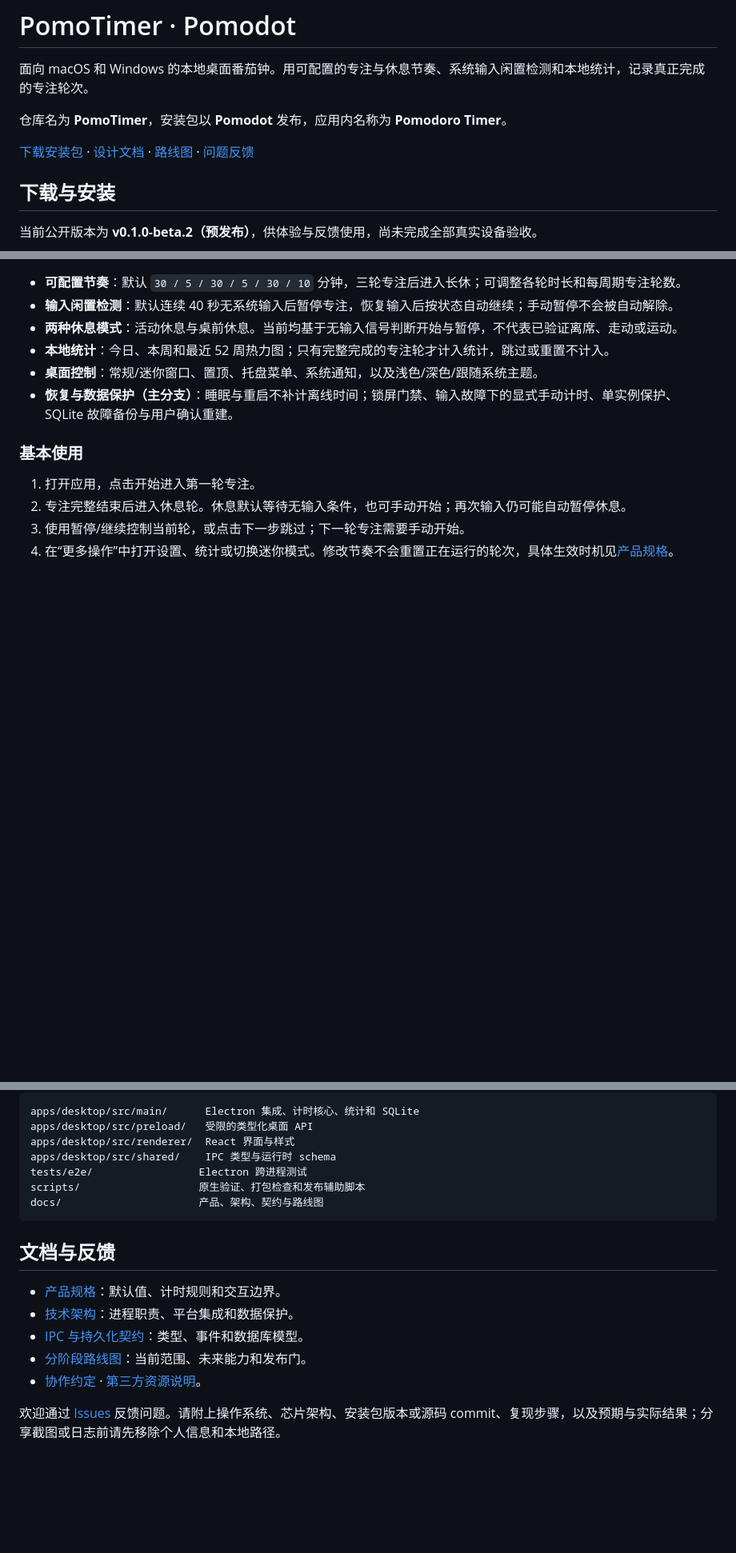
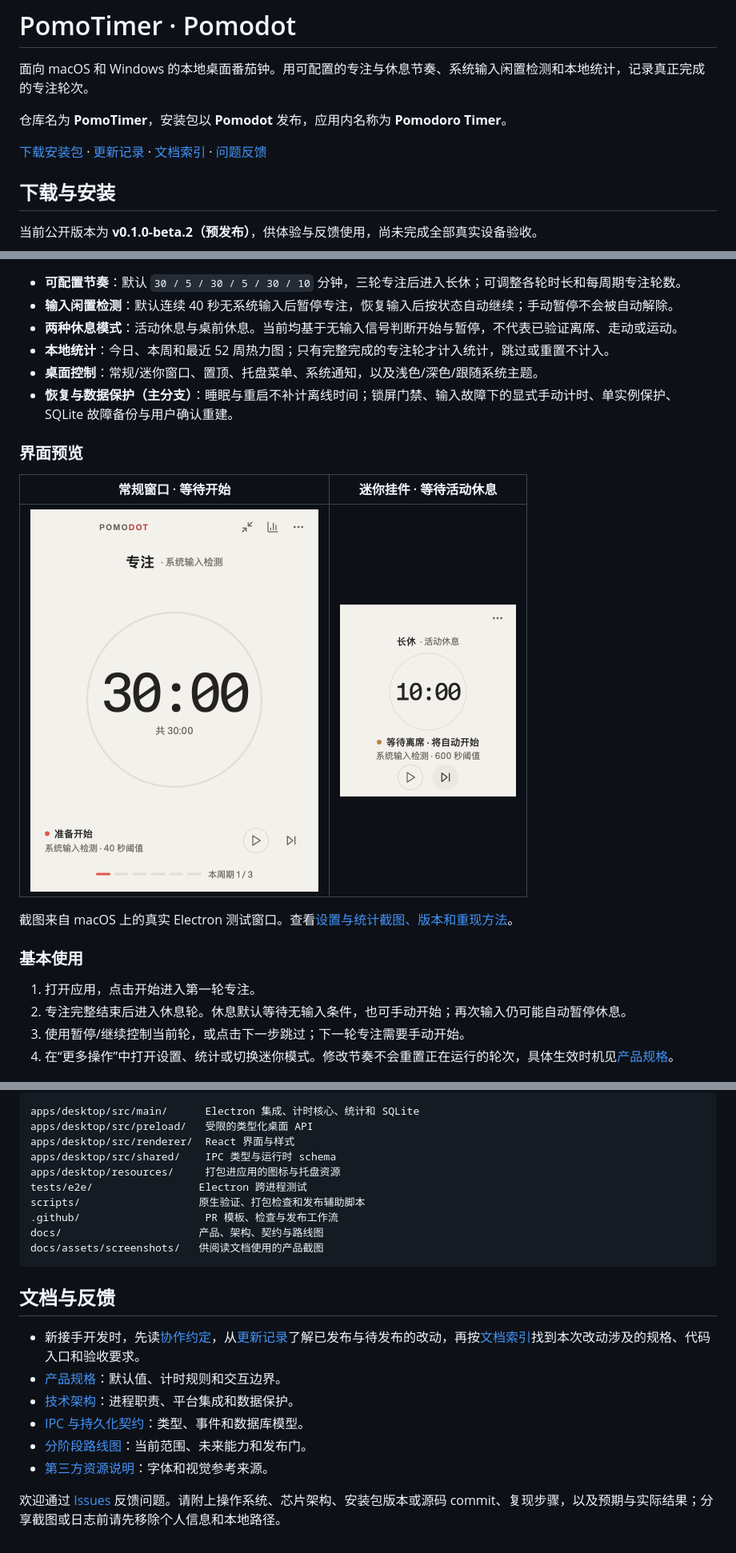
Before and after one commit to Jaxon1216/PomoTimer, a Markdown page: README.md, 3 parts joined by grey strips. Shown at 80% size. GitHub-like rendering; pictures changed too: docs/assets/screenshots/long-break-waiting-mini.png (added), docs/assets/screenshots/timer-light.png (added); blank space fills up the shorter version.

````diff
--- a/README.md
+++ b/README.md
@@ -4,7 +4,7 @@
 
 仓库名为 **PomoTimer**，安装包以 **Pomodot** 发布，应用内名称为 **Pomodoro Timer**。
 
-[下载安装包](https://github.com/Jaxon1216/PomoTimer/releases/tag/v0.1.0-beta.2) · [设计文档](docs/README.md) · [路线图](docs/roadmap.md) · [问题反馈](https://github.com/Jaxon1216/PomoTimer/issues)
+[下载安装包](https://github.com/Jaxon1216/PomoTimer/releases/tag/v0.1.0-beta.2) · [更新记录](CHANGELOG.md) · [文档索引](docs/README.md) · [问题反馈](https://github.com/Jaxon1216/PomoTimer/issues)
 
 ## 下载与安装
 
@@ -43,6 +43,14 @@ beta.2 已知问题：
 - **桌面控制**：常规/迷你窗口、置顶、托盘菜单、系统通知，以及浅色/深色/跟随系统主题。
 - **恢复与数据保护（主分支）**：睡眠与重启不补计离线时间；锁屏门禁、输入故障下的显式手动计时、单实例保护、SQLite 故障备份与用户确认重建。
 
+### 界面预览
+
+| 常规窗口 · 等待开始 | 迷你挂件 · 等待活动休息 |
+| --- | --- |
+| <img src="docs/assets/screenshots/timer-light.png" width="360" alt="常规窗口显示第一轮专注、30 分钟倒计时和开始按钮"> | <img src="docs/assets/screenshots/long-break-waiting-mini.png" width="220" alt="迷你挂件显示 10 分钟长休，等待离席后自动开始"> |
+
+截图来自 macOS 上的真实 Electron 测试窗口。查看[设置与统计截图、版本和重现方法](docs/README.md#产品截图)。
+
 ### 基本使用
 
 1. 打开应用，点击开始进入第一轮专注。
@@ -105,17 +115,21 @@ apps/desktop/src/main/      Electron 集成、计时核心、统计和 SQLite
 apps/desktop/src/preload/   受限的类型化桌面 API
 apps/desktop/src/renderer/  React 界面与样式
 apps/desktop/src/shared/    IPC 类型与运行时 schema
+apps/desktop/resources/     打包进应用的图标与托盘资源
 tests/e2e/                 Electron 跨进程测试
 scripts/                   原生验证、打包检查和发布辅助脚本
+.github/                    PR 模板、检查与发布工作流
 docs/                      产品、架构、契约与路线图
+docs/assets/screenshots/   供阅读文档使用的产品截图
 ```
 
 ## 文档与反馈
 
+- 新接手开发时，先读[协作约定](AGENTS.md)，从[更新记录](CHANGELOG.md)了解已发布与待发布的改动，再按[文档索引](docs/README.md)找到本次改动涉及的规格、代码入口和验收要求。
 - [产品规格](docs/product-spec.md)：默认值、计时规则和交互边界。
 - [技术架构](docs/architecture.md)：进程职责、平台集成和数据保护。
 - [IPC 与持久化契约](docs/contracts.md)：类型、事件和数据库模型。
 - [分阶段路线图](docs/roadmap.md)：当前范围、未来能力和发布门。
-- [协作约定](AGENTS.md) · [第三方资源说明](docs/third-party-notices.md)。
+- [第三方资源说明](docs/third-party-notices.md)：字体和视觉参考来源。
 
 欢迎通过 [Issues](https://github.com/Jaxon1216/PomoTimer/issues) 反馈问题。请附上操作系统、芯片架构、安装包版本或源码 commit、复现步骤，以及预期与实际结果；分享截图或日志前请先移除个人信息和本地路径。
````
Also changed, not shown: other parts of README.md (+2 -0 lines), .github/pull_request_template.md (added, +15 -0 lines), AGENTS.md (+15 -2 lines), docs/README.md (+27 -10 lines), docs/assets/screenshots/settings-dark.png (added), docs/assets/screenshots/stats-dark.png (added).
